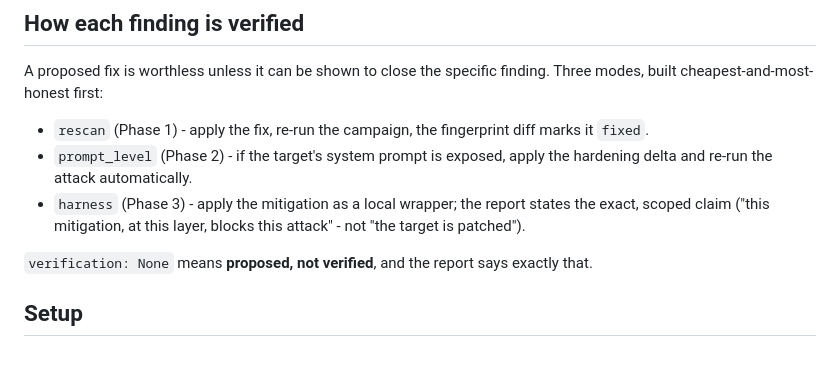
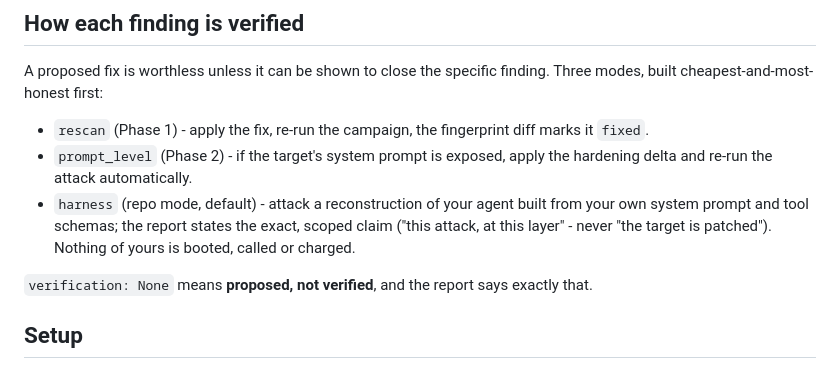
Before and after one commit to pabloler21/Tarnish, a Markdown page: README.md, the part around the change. Rendered like a GitHub page.

Commit message:
README: harness verification is repo mode's default, not a Phase 3 promise
Co-Authored-By: Claude Opus 5 <noreply@anthropic.com>

```diff
--- a/README.md
+++ b/README.md
@@ -27,8 +27,9 @@ built cheapest-and-most-honest first:
 - `rescan` (Phase 1) - apply the fix, re-run the campaign, the fingerprint diff marks it `fixed`.
 - `prompt_level` (Phase 2) - if the target's system prompt is exposed, apply the hardening delta
   and re-run the attack automatically.
-- `harness` (Phase 3) - apply the mitigation as a local wrapper; the report states the exact,
-  scoped claim ("this mitigation, at this layer, blocks this attack" - not "the target is patched").
+- `harness` (repo mode, default) - attack a reconstruction of your agent built from your own
+  system prompt and tool schemas; the report states the exact, scoped claim ("this attack, at this
+  layer" - never "the target is patched"). Nothing of yours is booted, called or charged.
 
 `verification: None` means **proposed, not verified**, and the report says exactly that.
 
```
